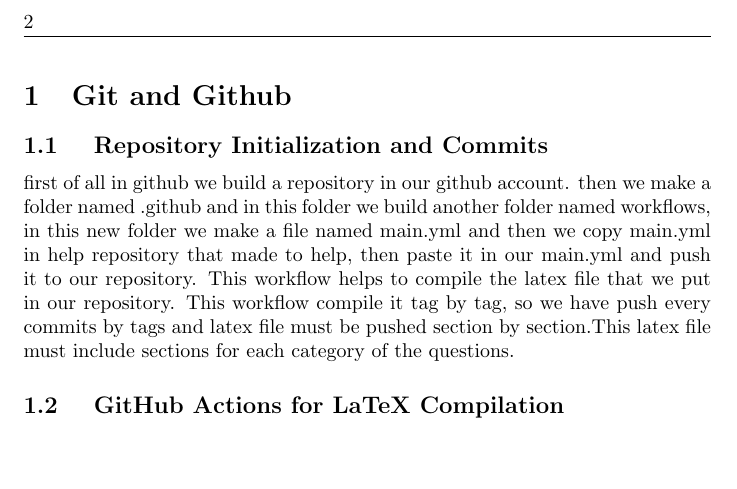
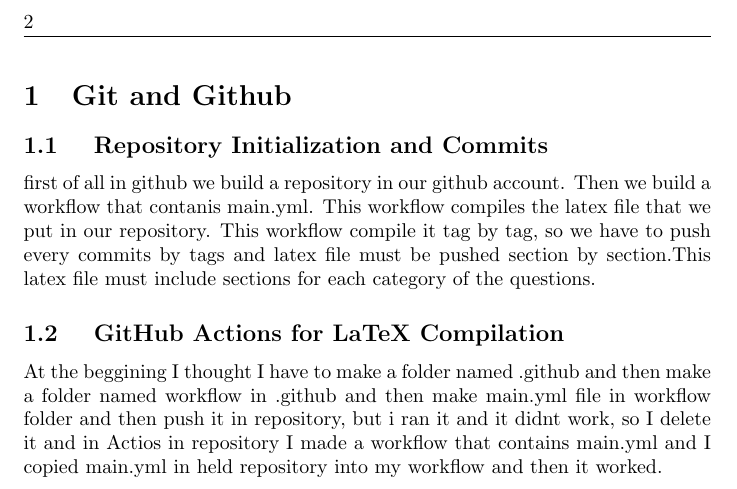
Before and after one commit to parham200483/finalHWCW14021, a LaTeX document (main.tex): part of page 3 of 3, cut so that both start at the same text, the shorter picture padded with empty space. Compiled offline with pdfLaTeX.

Commit message:
first section answers are completed.

```diff
--- a/main.tex
+++ b/main.tex
@@ -21,7 +21,7 @@
 \fancyhead[R]{}
 \section{Git and Github}
 \subsection{ Repository Initialization and Commits}
-first of all in github we build a repository in our github account. then we make a folder named .github and in this folder we build another folder named workflows, in this new folder we make a file named main.yml and then we copy main.yml in help repository that made to help, then paste it in our main.yml and push it to our repository. This workflow helps to compile the latex file that we put in our repository. This workflow compile it tag by tag, so we have push every commits by tags and latex file must be pushed section by section.This latex file must include  sections for each category of the questions.
+first of all in github we build a repository in our github account. Then we build a workflow that contanis main.yml. This workflow compiles the latex file that we put in our repository. This workflow compile it tag by tag, so we have to push every commits by tags and latex file must be pushed section by section.This latex file must include sections for each category of the questions.
 \subsection{ GitHub Actions for LaTeX Compilation}
-
+At the beggining I thought I have to make a folder named .github and then make a folder named workflow in .github and then make main.yml file in workflow folder and then push it in repository, but i ran it and it didnt work, so I delete it and in Actios in repository I made a workflow that contains main.yml and I copied main.yml in held repository into my workflow and then it worked.
 \end{document}
```
